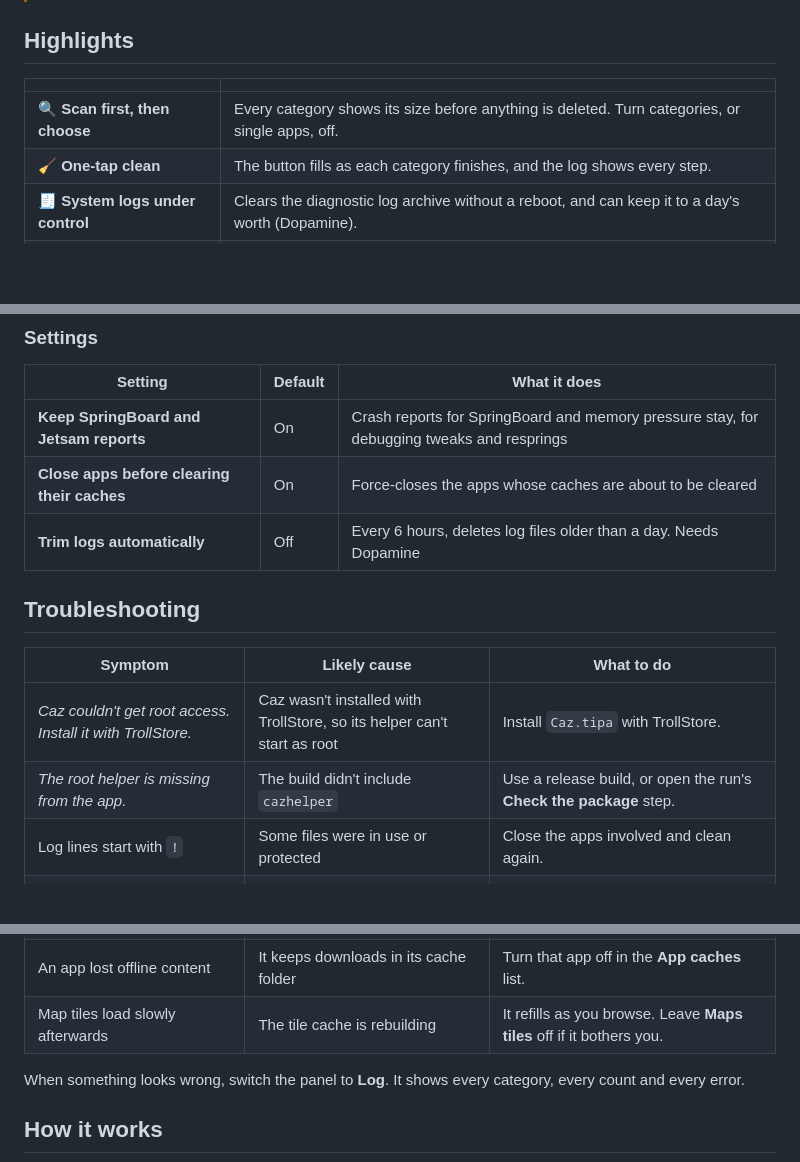
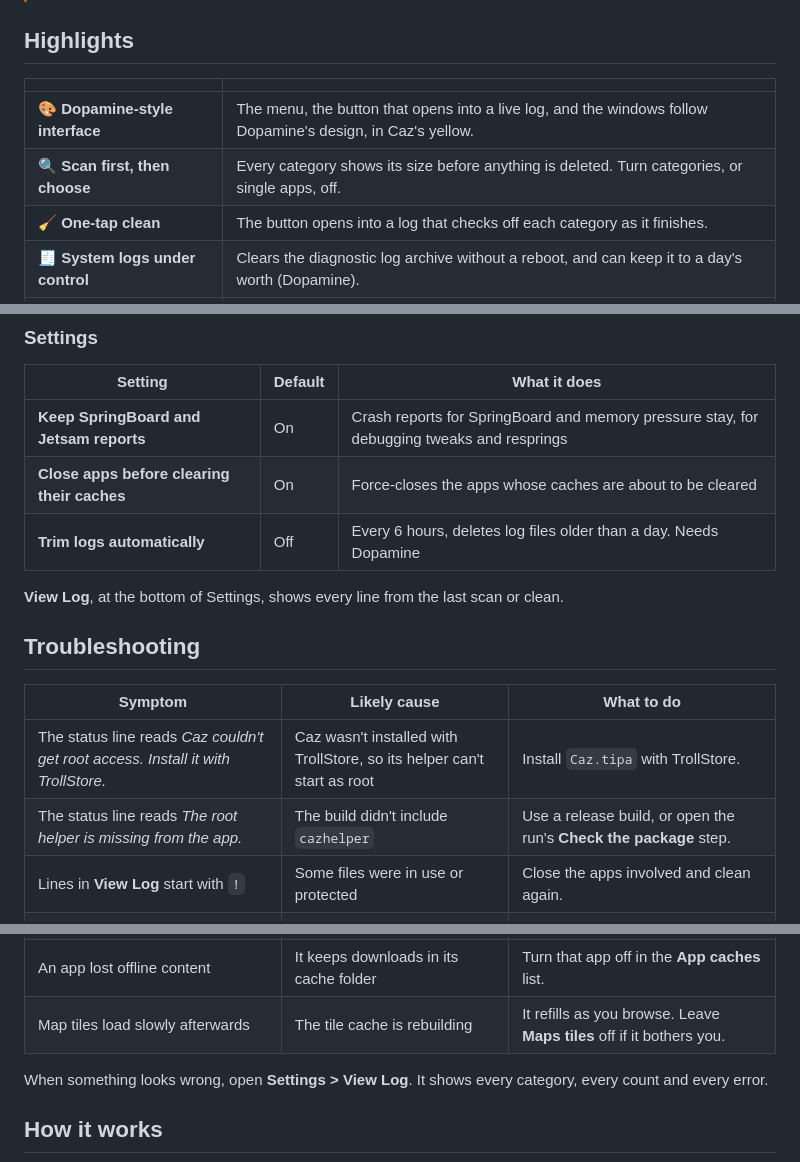
Before and after one commit to m9z2w4d8vw-blip/Caz, a Markdown page: README.md, 3 parts joined by grey strips. Rendered like a GitHub page; blank space fills up the shorter version.

```diff
--- a/README.md
+++ b/README.md
@@ -44,8 +44,9 @@ copy of a real iPhone's file system. The app itself hasn't been verified on a de
 
 | | |
 | --- | --- |
+| 🎨 **Dopamine-style interface** | The menu, the button that opens into a live log, and the windows follow Dopamine's design, in Caz's yellow. |
 | 🔍 **Scan first, then choose** | Every category shows its size before anything is deleted. Turn categories, or single apps, off. |
-| 🧹 **One-tap clean** | The button fills as each category finishes, and the log shows every step. |
+| 🧹 **One-tap clean** | The button opens into a log that checks off each category as it finishes. |
 | 🧾 **System logs under control** | Clears the diagnostic log archive without a reboot, and can keep it to a day's worth (Dopamine). |
 | 🛡️ **Careful by design** | A fixed list of paths, no symlinks followed, files in use left alone, SpringBoard and Jetsam reports kept. |
 | 📦 **Leftovers too** | Abandoned downloads, IPAs left in app inboxes, and temp copies that Photos and other apps never deleted. |
@@ -124,20 +132,22 @@ sudo rm /var/jb/Library/LaunchDaemons/com.parv.caz.logtrim.plist
 | **Close apps before clearing their caches** | On | Force-closes the apps whose caches are about to be cleared |
 | **Trim logs automatically** | Off | Every 6 hours, deletes log files older than a day. Needs Dopamine |
 
+**View Log**, at the bottom of Settings, shows every line from the last scan or clean.
+
 ## Troubleshooting
 
 | Symptom | Likely cause | What to do |
 | --- | --- | --- |
-| *Caz couldn't get root access. Install it with TrollStore.* | Caz wasn't installed with TrollStore, so its helper can't start as root | Install `Caz.tipa` with TrollStore. |
-| *The root helper is missing from the app.* | The build didn't include `cazhelper` | Use a release build, or open the run's **Check the package** step. |
-| Log lines start with `!` | Some files were in use or protected | Close the apps involved and clean again. |
+| The status line reads *Caz couldn't get root access. Install it with TrollStore.* | Caz wasn't installed with TrollStore, so its helper can't start as root | Install `Caz.tipa` with TrollStore. |
+| The status line reads *The root helper is missing from the app.* | The build didn't include `cazhelper` | Use a release build, or open the run's **Check the package** step. |
+| Lines in **View Log** start with `!` | Some files were in use or protected | Close the apps involved and clean again. |
 | *Freed* is less than the scan showed | Files changed or were in use between the scan and the clean | Normal for caches being written to. Scan again to see what's left. |
 | The space comes back within days | Logs and app caches refill as you use the phone | Turn on **Trim logs automatically**. If one app refills fast, the cause is that app. |
 | **Trim logs automatically** is greyed out | No Dopamine jailbreak was found | It needs rootless Dopamine; the rest of Caz works without it. |
 | An app lost offline content | It keeps downloads in its cache folder | Turn that app off in the **App caches** list. |
 | Map tiles load slowly afterwards | The tile cache is rebuilding | It refills as you browse. Leave **Maps tiles** off if it bothers you. |
 
-When something looks wrong, switch the panel to **Log**. It shows every category, every count and every error.
+When something looks wrong, open **Settings > View Log**. It shows every category, every count and every error.
 
 ## How it works
 
```
Also changed, not shown: other parts of README.md (+25 -10 lines), docs/images/caz-icon.png, 9 other files.
